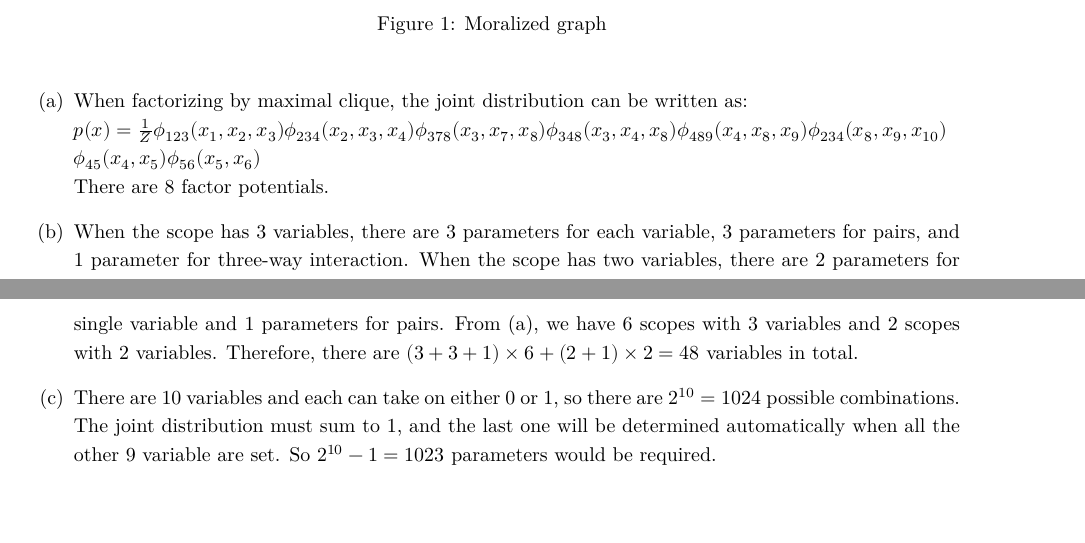
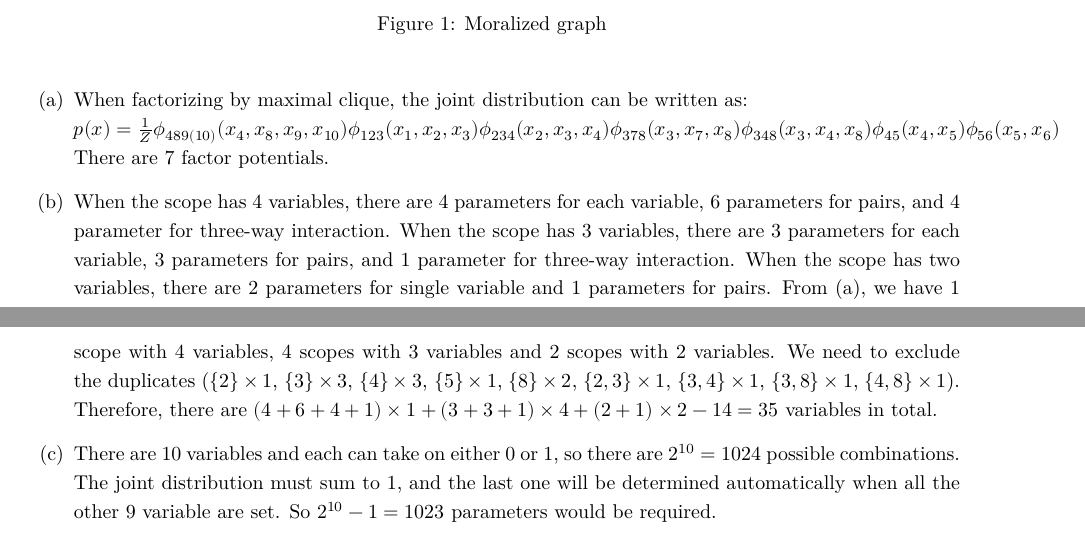
Before and after one commit to yjoyama/p8124_graphical_models, an R Markdown document (yj2803-hw2.Rmd): two parts of pages 1 and 2 of 3, joined at a grey line, cut so that both start at the same text, the shorter picture padded with empty space. The pictures show the output file yj2803-hw2.pdf that the author committed with the source.

Commit message:
updated p2

```diff
--- a/yj2803-hw2.Rmd
+++ b/yj2803-hw2.Rmd
@@ -32,11 +32,11 @@ This is the pairwise Markov property. Therefore, we can conclude that local Mark
 ![Moralized graph](hw2_p2.png){width=300px}
 
 (a) When factorizing by maximal clique, the joint distribution can be written as:
-$p(x)=\frac{1}{Z}\phi_{123}(x_1, x_2, x_3)\phi_{234}(x_2, x_3, x_4)\phi_{378}(x_3, x_7, x_8)\phi_{348}(x_3, x_4, x_8)\phi_{489}(x_4, x_8, x_9)\phi_{234}(x_8, x_9, x_{10})$
-$\phi_{45}(x_4, x_5)\phi_{56}(x_5, x_6)$
-There are 8 factor potentials.
+$p(x)=\frac{1}{Z}\phi_{489(10)}(x_4, x_8, x_9, x_{10})\phi_{123}(x_1, x_2, x_3)\phi_{234}(x_2, x_3, x_4)\phi_{378}(x_3, x_7, x_8)\phi_{348}(x_3, x_4, x_8)\phi_{45}(x_4, x_5)\phi_{56}(x_5, x_6)$
+There are 7 factor potentials.
 
-(b) When the scope has 3 variables, there are 3 parameters for each variable, 3 parameters for pairs, and 1 parameter for three-way interaction. When the scope has two variables, there are 2 parameters for single variable and 1 parameters for pairs. From (a), we have 6 scopes with 3 variables and 2 scopes with 2 variables. Therefore, there are $(3+3+1)\times6+(2+1)\times2=48$ variables in total.
+(b) When the scope has 4 variables, there are 4 parameters for each variable, 6 parameters for pairs, and 4 parameter for three-way interaction. When the scope has 3 variables, there are 3 parameters for each variable, 3 parameters for pairs, and 1 parameter for three-way interaction. When the scope has two variables, there are 2 parameters for single variable and 1 parameters for pairs. From (a), we have 1 scope with 4 variables, 4 scopes with 3 variables and 2 scopes with 2 variables. We need to exclude the duplicates ($\{2\}\times1$, $\{3\}\times3$, $\{4\}\times3$, $\{5\}\times1$, $\{8\}\times2$, $\{2,3\}\times1$, $\{3,4\}\times1$, $\{3,8\}\times1$, $\{4,8\}\times1$).
+Therefore, there are $(4+6+4+1)\times1+(3+3+1)\times4+(2+1)\times2-14=35$ variables in total.
 
 (c) There are 10 variables and each can take on either 0 or 1, so there are $2^{10}=1024$ possible combinations. The joint distribution must sum to 1, and the last one will be determined automatically when all the other 9 variable are set. So $2^{10}-1=1023$ parameters would be required.
 
```
Also changed, not shown: hw2_p2.png, yj2803-hw2.pdf, 1 other file.
